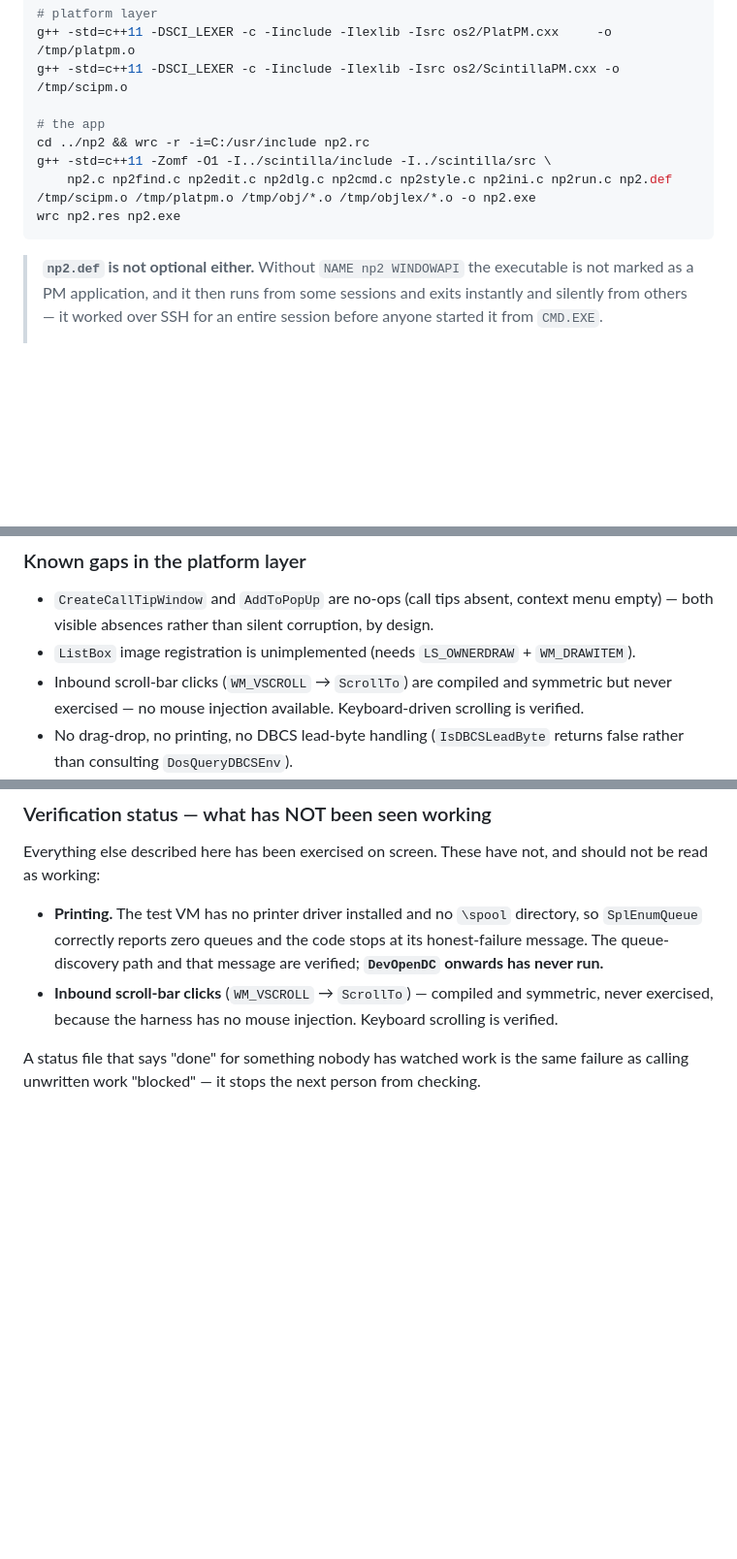
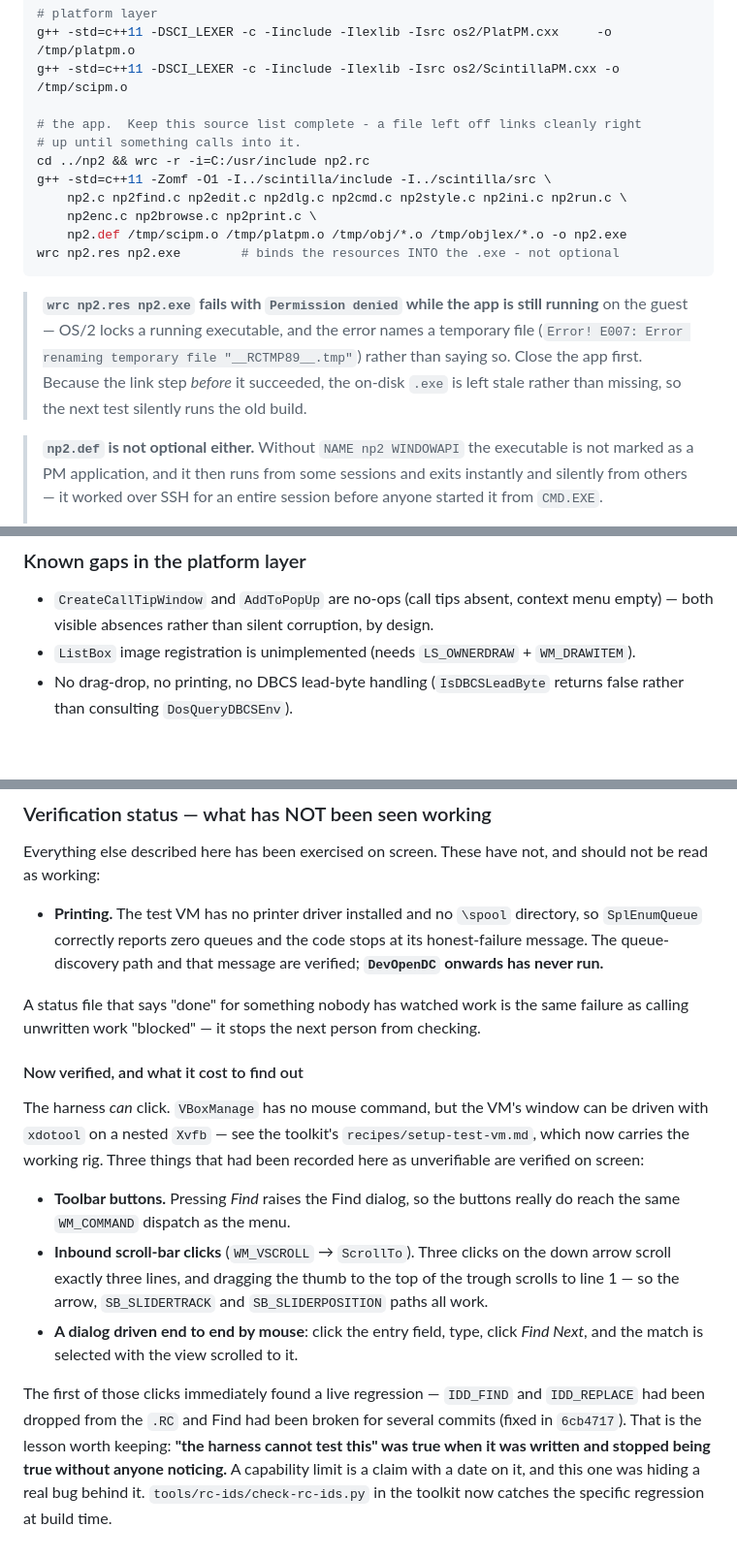
Before and after one commit to phaelonimaire/notepad2-os2, a Markdown page: NEXT.md, 3 parts joined by grey strips. Shown at 97% size. Drawn GitHub-style; blank space fills up the shorter version.

Commit message:
NEXT: the harness can click after all - three items move to verified
VBoxManage has no mouse command, which is what "no mouse injection available"
in this file was based on. It is still true, and the conclusion drawn from it
was still wrong: the VM's *window* can be driven with xdotool on a nested Xvfb,
and that reaches the guest fine. The toolkit's recipes/setup-test-vm.md now
carries the working rig.

Verified on screen, and moved out of the "not seen working" list:

  Toolbar buttons - pressing Find raises the Find dialog, so the buttons do
  reach the same WM_COMMAND dispatch as the menu.

  Inbound scroll-bar clicks (WM_VSCROLL -> ScrollTo) - three clicks on the down
  arrow scroll exactly three lines, and dragging the thumb to the top of the
  trough goes to line 1. Arrow, SB_SLIDERTRACK and SB_SLIDERPOSITION all work.

  A dialog driven end to end by mouse: click the entry field, type, click Find
  Next, match selected and scrolled to.

The very first of those clicks found a live regression - Find had been broken
for several commits because its DLGTEMPLATE was dropped from the .RC (6cb4717).
That is the part worth keeping: "the harness cannot test this" was true when it
was written and stopped being true without anyone noticing, and a real bug was
sitting behind it. A capability limit is a claim with a date on it.

Also corrects the Build section, which had drifted:

  the source list was missing np2enc.c, np2browse.c and np2print.c - the app has
  not built from the documented command for some time, and a missing source
  links cleanly right up until something calls into it;

  `wrc np2.res np2.exe` fails with Permission denied while the app is still
  running on the guest, naming a temp file rather than the cause. The link step
  before it has already succeeded, so the .exe on disk is left STALE rather than
  missing and the next test quietly runs the old build.

Co-Authored-By: Claude Opus 5 <noreply@anthropic.com>

````diff
--- a/NEXT.md
+++ b/NEXT.md
@@ -87,12 +87,21 @@ for f in lexers/*.cxx; do
 g++ -std=c++11 -DSCI_LEXER -c -Iinclude -Ilexlib -Isrc os2/PlatPM.cxx     -o /tmp/platpm.o
 g++ -std=c++11 -DSCI_LEXER -c -Iinclude -Ilexlib -Isrc os2/ScintillaPM.cxx -o /tmp/scipm.o
 
-# the app
+# the app.  Keep this source list complete - a file left off links cleanly right
+# up until something calls into it.
 cd ../np2 && wrc -r -i=C:/usr/include np2.rc
 g++ -std=c++11 -Zomf -O1 -I../scintilla/include -I../scintilla/src \
-    np2.c np2find.c np2edit.c np2dlg.c np2cmd.c np2style.c np2ini.c np2run.c np2.def /tmp/scipm.o /tmp/platpm.o /tmp/obj/*.o /tmp/objlex/*.o -o np2.exe
-wrc np2.res np2.exe
+    np2.c np2find.c np2edit.c np2dlg.c np2cmd.c np2style.c np2ini.c np2run.c \
+    np2enc.c np2browse.c np2print.c \
+    np2.def /tmp/scipm.o /tmp/platpm.o /tmp/obj/*.o /tmp/objlex/*.o -o np2.exe
+wrc np2.res np2.exe        # binds the resources INTO the .exe - not optional
 ```
+
+> **`wrc np2.res np2.exe` fails with `Permission denied` while the app is still running** on the
+> guest — OS/2 locks a running executable, and the error names a temporary file
+> (`Error! E007: Error renaming temporary file "__RCTMP89__.tmp"`) rather than saying so. Close the
+> app first. Because the link step *before* it succeeded, the on-disk `.exe` is left stale rather
+> than missing, so the next test silently runs the old build.
 
 > **`np2.def` is not optional either.** Without `NAME np2 WINDOWAPI` the executable is not marked
 > as a PM application, and it then runs from some sessions and exits instantly and silently from
@@ -194,8 +203,6 @@ Every one of these cost real time at least once, and none is catchable by the co
 - `CreateCallTipWindow` and `AddToPopUp` are no-ops (call tips absent, context menu empty) — both
   visible absences rather than silent corruption, by design.
 - `ListBox` image registration is unimplemented (needs `LS_OWNERDRAW` + `WM_DRAWITEM`).
-- Inbound scroll-bar clicks (`WM_VSCROLL` → `ScrollTo`) are compiled and symmetric but never
-  exercised — no mouse injection available. Keyboard-driven scrolling is verified.
 - No drag-drop, no printing, no DBCS lead-byte handling (`IsDBCSLeadByte` returns false rather than
   consulting `DosQueryDBCSEnv`).
 - Sort and alignment compare bytes, not characters; rectangular selection is refused rather than
@@ -251,8 +258,27 @@ read as working:
 - **Printing.** The test VM has no printer driver installed and no `\spool` directory, so
   `SplEnumQueue` correctly reports zero queues and the code stops at its honest-failure message.
   The queue-discovery path and that message are verified; **`DevOpenDC` onwards has never run.**
-- **Inbound scroll-bar clicks** (`WM_VSCROLL` → `ScrollTo`) — compiled and symmetric, never
-  exercised, because the harness has no mouse injection. Keyboard scrolling is verified.
 
 A status file that says "done" for something nobody has watched work is the same failure as calling
 unwritten work "blocked" — it stops the next person from checking.
+
+#### Now verified, and what it cost to find out
+
+The harness *can* click. `VBoxManage` has no mouse command, but the VM's window can be driven with
+`xdotool` on a nested `Xvfb` — see the toolkit's `recipes/setup-test-vm.md`, which now carries the
+working rig. Three things that had been recorded here as unverifiable are verified on screen:
+
+- **Toolbar buttons.** Pressing *Find* raises the Find dialog, so the buttons really do reach the
+  same `WM_COMMAND` dispatch as the menu.
+- **Inbound scroll-bar clicks** (`WM_VSCROLL` → `ScrollTo`). Three clicks on the down arrow scroll
+  exactly three lines, and dragging the thumb to the top of the trough scrolls to line 1 — so the
+  arrow, `SB_SLIDERTRACK` and `SB_SLIDERPOSITION` paths all work.
+- **A dialog driven end to end by mouse**: click the entry field, type, click *Find Next*, and the
+  match is selected with the view scrolled to it.
+
+The first of those clicks immediately found a live regression — `IDD_FIND` and `IDD_REPLACE` had
+been dropped from the `.RC` and Find had been broken for several commits (fixed in `6cb4717`). That
+is the lesson worth keeping: **"the harness cannot test this" was true when it was written and
+stopped being true without anyone noticing.** A capability limit is a claim with a date on it, and
+this one was hiding a real bug behind it. `tools/rc-ids/check-rc-ids.py` in the toolkit now catches
+the specific regression at build time.
````
